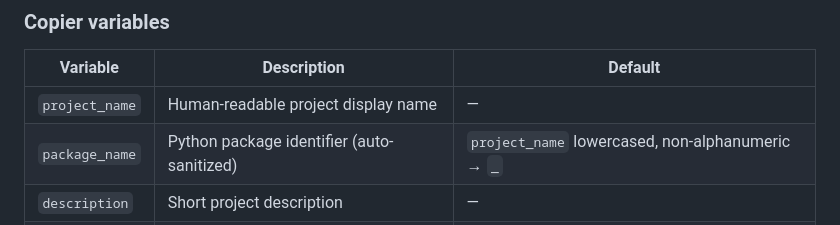
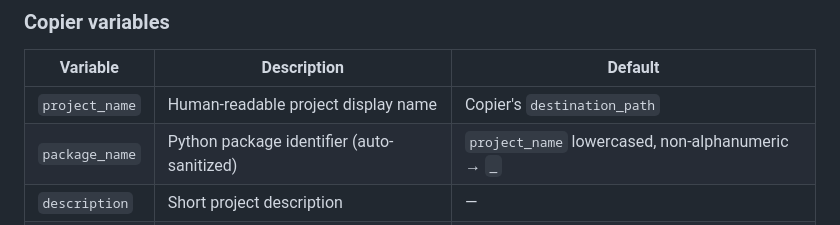
Before and after one commit to Sky-walker25/template-python, a Markdown page: README.md, the part around the change. Drawn GitHub-style.

Commit message:
docs: add default for `project_name`

```diff
--- a/README.md
+++ b/README.md
@@ -28,7 +28,7 @@ A pretty good dev container setup for python development.
 
 | Variable | Description | Default |
 |---|---|---|
-| `project_name` | Human-readable project display name | — |
+| `project_name` | Human-readable project display name | Copier's `destination_path` |
 | `package_name` | Python package identifier (auto-sanitized) | `project_name` lowercased, non-alphanumeric → `_` |
 | `description` | Short project description | — |
 | `author_name` | Author full name | `git config user.name` |
```
